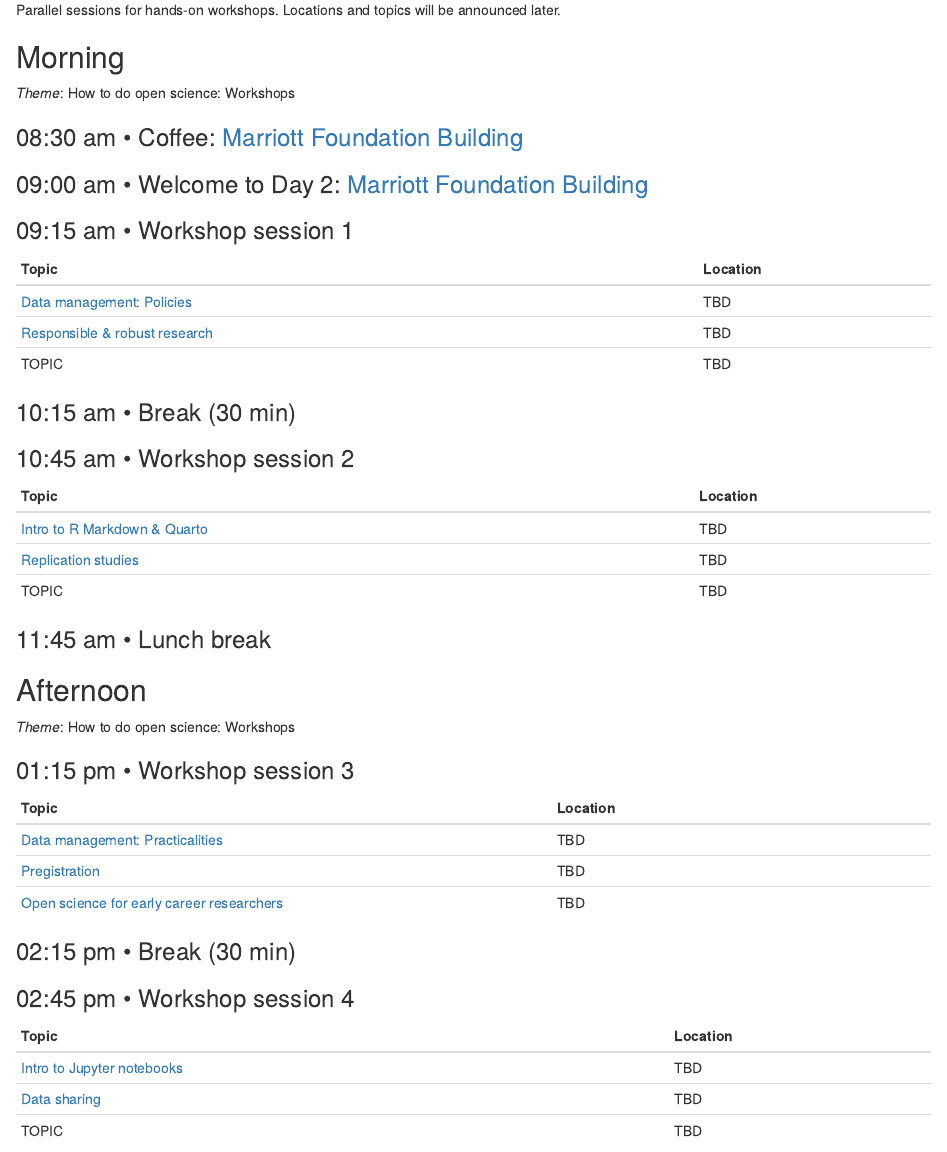
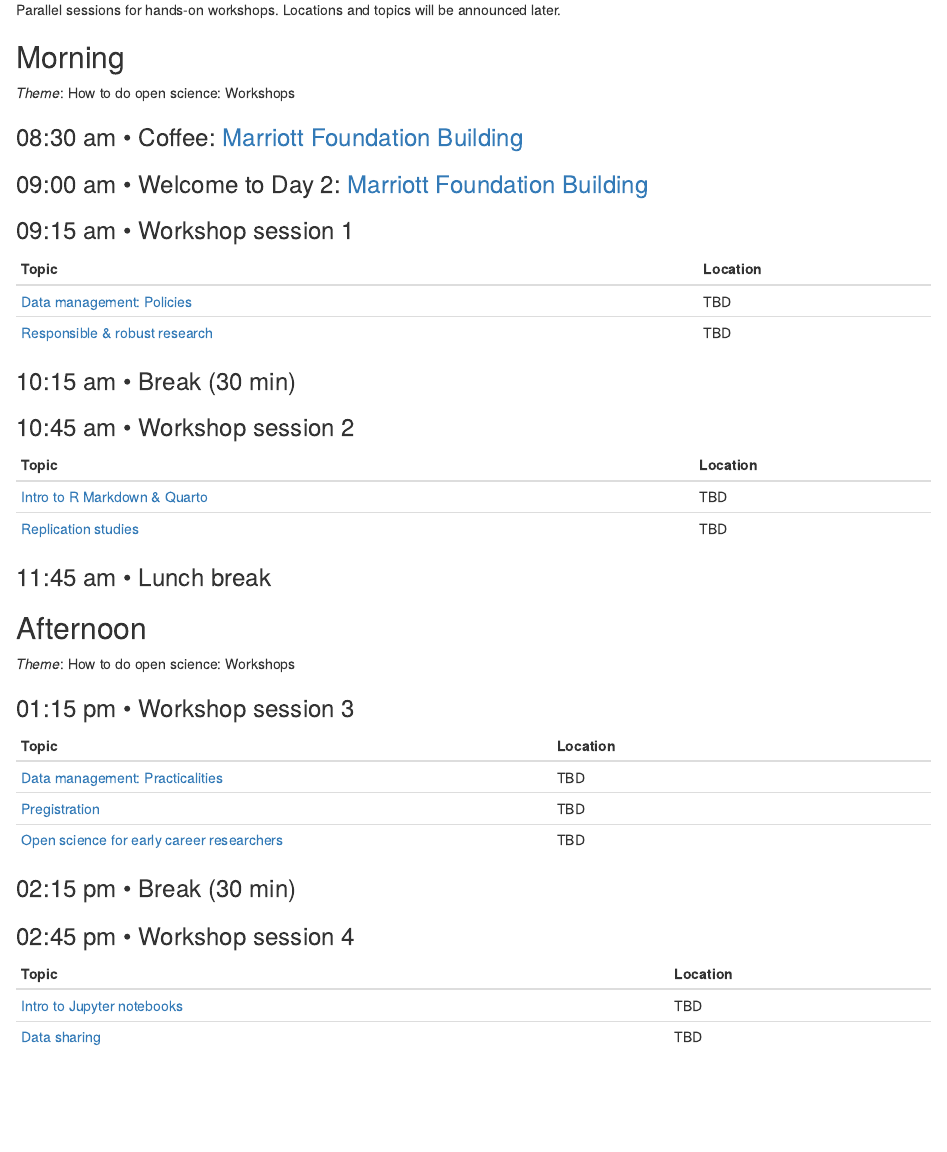
Before and after one commit to penn-state-open-science/bootcamp-2023, an R Markdown document (src/12-schedule-day-2.Rmd): the page in a window 1100 px wide, from 100 px down. Rendered offline with R 4.5, knitr and Pandoc, with nearby package versions; drawn as R Markdown's standard HTML page in place of the format the file asks for.

Commit message:
Cut 3rd sessions from Day 2. Could add back later if we have content.

```diff
--- a/src/12-schedule-day-2.Rmd
+++ b/src/12-schedule-day-2.Rmd
@@ -27,7 +27,6 @@ Locations and topics will be announced later.
 |--------------|----------|
 | [Data management: Policies](#howto_data_management_policies) | TBD |
 | [Responsible & robust research](#howto_responsible_research) | TBD |
-| TOPIC | TBD |
 
 ### 10:15 am • Break (30 min) {-}
 
@@ -37,7 +36,6 @@ Locations and topics will be announced later.
 |--------------|----------|
 | [Intro to R Markdown & Quarto](#howto_rmarkdown) | TBD |
 | [Replication studies](#howto_replication) | TBD |
-| TOPIC | TBD |
 
 
 ### 11:45 am • Lunch break {-}
@@ -66,7 +64,6 @@ Locations and topics will be announced later.
 |--------------|----------|
 | [Intro to Jupyter notebooks](#howto_jupyter) | TBD |
 | [Data sharing](#howto_data_sharing) | TBD |
-| TOPIC | TBD |
 
 ### 03:45 pm • Break to reconvene at [Marriott Foundation Building](#marriott-fdn-bldg) {-}
 
```
Also changed, not shown: src/11-schedule-day-1.Rmd (+1 -1 lines), docs/search.json, src/include/img/make-word-cloud-1.png, src/include/img/survey-1-interests-1.png, src/include/img/survey-1-timeseries-1.png, 15 other files.
